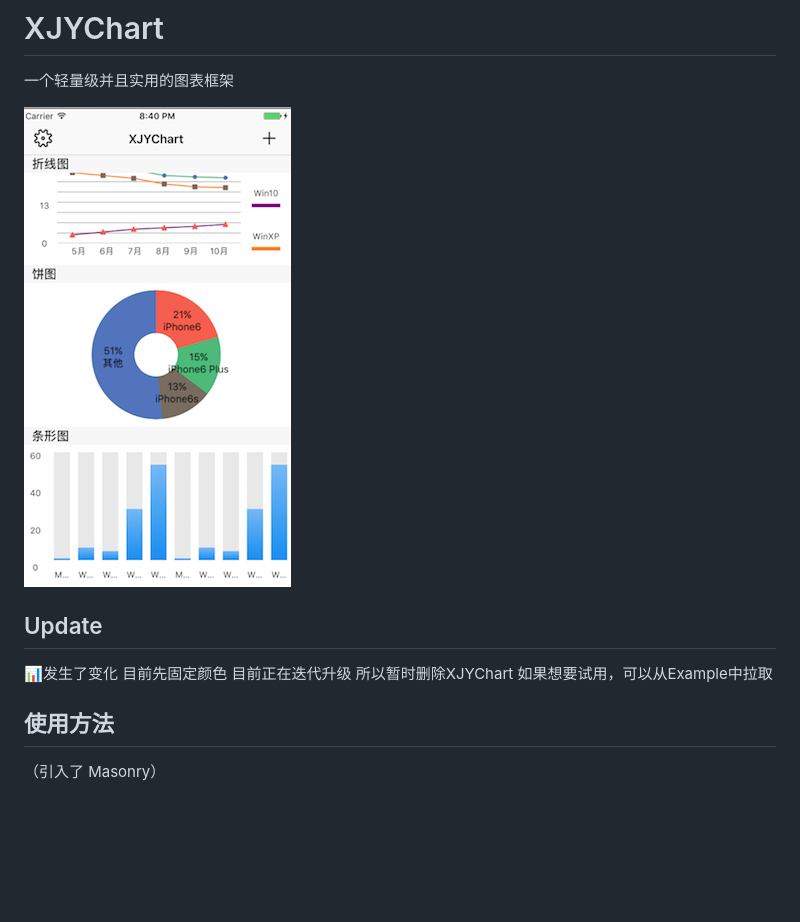
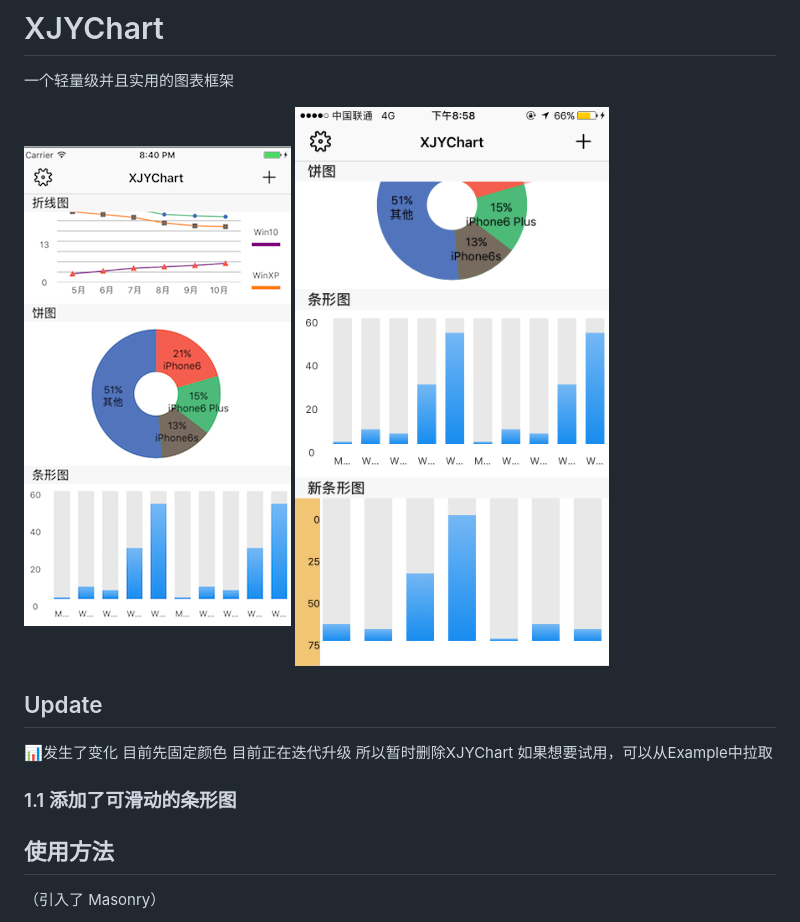
Before and after one commit to JunyiXie/XJYChart, a Markdown page: README.md, the part around the change. GitHub-like rendering; pictures changed too: photos/image2.PNG; blank space fills up the shorter version.

Commit message:
update:readme

```diff
--- a/README.md
+++ b/README.md
@@ -3,7 +3,7 @@
 
 一个轻量级并且实用的图表框架
 
-![image](https://github.com/JunyiXie/XJYChart/raw/master/photos/image1.PNG)
+![image](https://github.com/JunyiXie/XJYChart/raw/master/photos/image1.PNG) ![image](https://github.com/JunyiXie/XJYChart/raw/master/photos/image2.PNG)
 
 
 
@@ -11,6 +11,8 @@
 ## Update
 📊发生了变化 目前先固定颜色
 目前正在迭代升级 所以暂时删除XJYChart 如果想要试用，可以从Example中拉取
+
+### 1.1 添加了可滑动的条形图
 
 ## 使用方法
 （引入了 Masonry）
```
Also changed, not shown: 2 other files.
